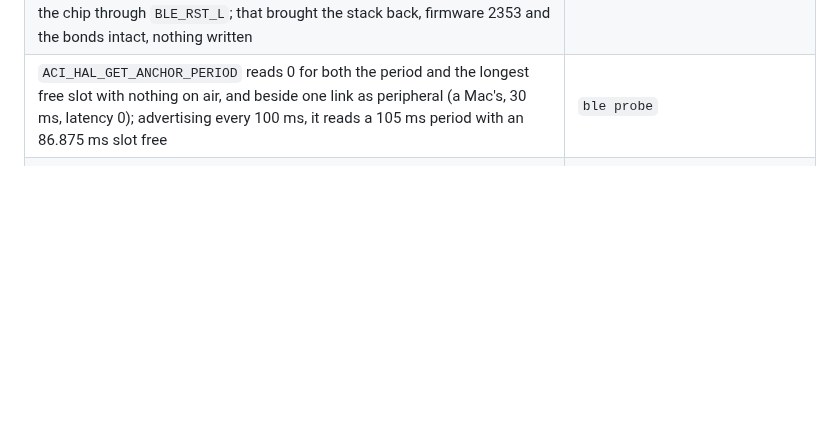
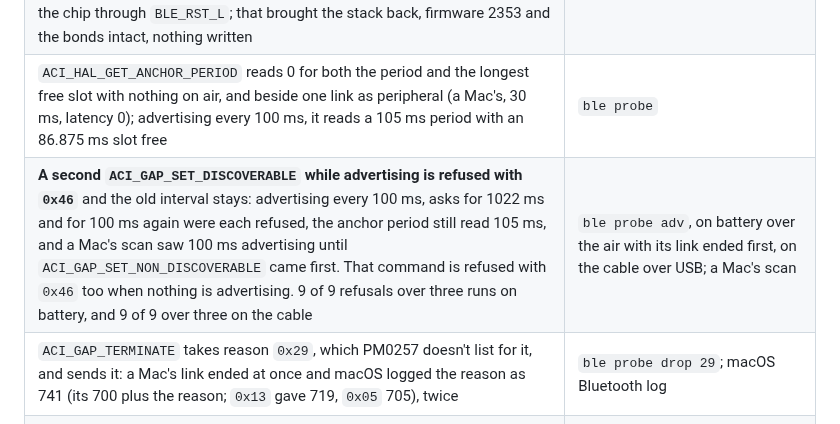
Before and after one commit to tobymurray/wrist-rs, a Markdown page: HARDWARE.md, the part around the change. Drawn GitHub-style; blank space fills up the shorter version.

Commit message:
HARDWARE.md: a second SET_DISCOVERABLE refused with 0x46, and TERMINATE taking 0x29

```diff
--- a/HARDWARE.md
+++ b/HARDWARE.md
@@ -293,6 +293,8 @@ the link1 module `BLUENRG2` rev 1.3, from Linux (BlueZ 5.87) unless a row says o
 | **The GATT table holds 8 services**, as ST's DTM reference configuration (`DTM_config.h`: 8 services, 68 attributes, a 1344-byte value array) says. Beside the image's GAP, GATT, Device Information and console, 4 more services were added and the fifth was refused with `0x48` (`BLE_STATUS_OUT_OF_MEMORY`). One more service could reserve at most 49 records, and 24 two-record characteristics filled it exactly. Fixed-length values took 584 bytes more (512 + 64 + 8, plus 5 for each declaration, PM0257) before even 1 byte was refused. Each refusal was `0x48`. Services added under a bonded BlueZ link were followed at once by `GATT_SERVER_CONFIRMATION` (`0x0C17`): the indication was sent and confirmed | `ble probe gatt services\|records\|values`, each after `ble restart`; install 262 |
 | **`0xFC20` starts the chip's updater on firmware 2353**: it is STM32WB's opcode for `aci_hal_set_slave_latency`, but this chip answers it with status `0x00`, then `ACI_BLUE_INITIALIZED` with reason `0x02` (updater entered by command, `04 FF 03 01 00 02`), then status `0x01` to every command after. Sent under a live link, it left a driver that took no notice reporting `connected` while the watch never advertised again, until the next image's bring-up reset the chip through `BLE_RST_L`; that brought the stack back, firmware 2353 and the bonds intact, nothing written | install 252 (Linux check 8, a build that sent it at connect), install 253 the recovery |
 | `ACI_HAL_GET_ANCHOR_PERIOD` reads 0 for both the period and the longest free slot with nothing on air, and beside one link as peripheral (a Mac's, 30 ms, latency 0); advertising every 100 ms, it reads a 105 ms period with an 86.875 ms slot free | `ble probe` |
+| **A second `ACI_GAP_SET_DISCOVERABLE` while advertising is refused with `0x46`** and the old interval stays: advertising every 100 ms, asks for 1022 ms and for 100 ms again were each refused, the anchor period still read 105 ms, and a Mac's scan saw 100 ms advertising until `ACI_GAP_SET_NON_DISCOVERABLE` came first. That command is refused with `0x46` too when nothing is advertising. 9 of 9 refusals over three runs on battery, and 9 of 9 over three on the cable | `ble probe adv`, on battery over the air with its link ended first, on the cable over USB; a Mac's scan |
+| `ACI_GAP_TERMINATE` takes reason `0x29`, which PM0257 doesn't list for it, and sends it: a Mac's link ended at once and macOS logged the reason as 741 (its 700 plus the reason; `0x13` gave 719, `0x05` 705), twice | `ble probe drop 29`; macOS Bluetooth log |
 | An unanswered numeric comparison ends at the chip's Security Manager timeout, `GAP_PAIRING_COMPLETE` status `0x01`, 30.0 s after the value: BlueZ cancels 0.6 s later; Android 14's dialog closes 30.1 s after it opened and the phone hangs up 3 s later | `ble-trace` captures, `crates/wrist-ble-sim/fixtures/traces/*-comparison-unanswered.log`; Android's logcat |
 | An unanswered security request ends the same way: `GAP_PAIRING_COMPLETE` status `0x01` 30.0 s after it, on both links an Android 17 phone neither encrypted nor paired | `android17-bond-not-recognised.log` |
 | An Android 14 phone that forgot the watch and paired again from its own settings replaced the bond with no `GAP_BOND_LOST`, twice; the event came once, when a central the chip had keys for answered the watch's security request by pairing | `android14-bond-forgotten*.log`, `android17-bond-not-recognised.log`; PM0257 |
```
